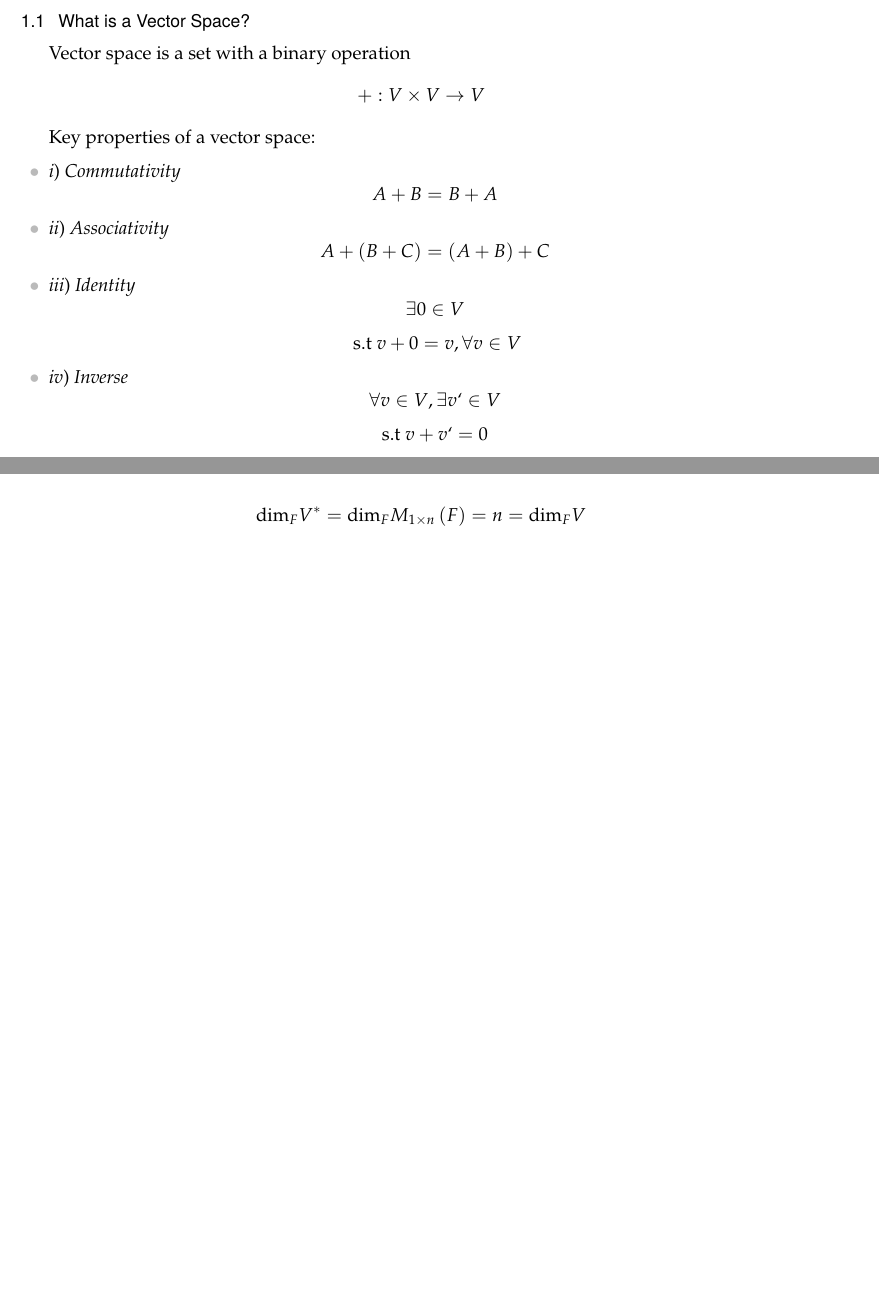
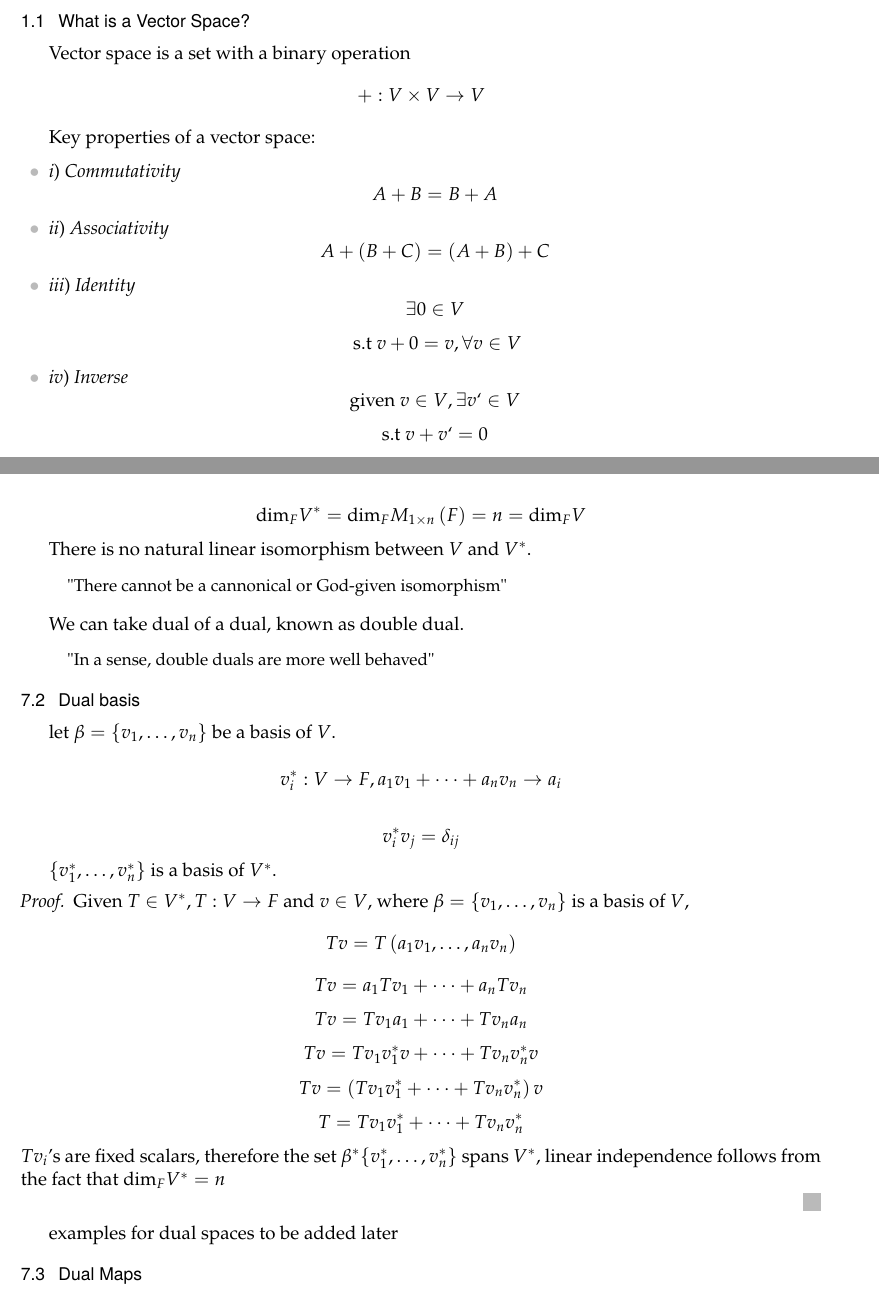
Before and after one commit to Incalculas/Math-Notes, a LaTeX document (Linear Algebra/notes.tex): two parts of pages 2 and 24 of 24, joined at a grey line, cut so that both start at the same text, the shorter picture padded with empty space. Compiled offline with LaTeX, dvips and Ghostscript.

Commit message:
Add files via upload

```diff
--- a/Linear Algebra/notes.tex
+++ b/Linear Algebra/notes.tex
@@ -67,7 +67,7 @@ Key properties of a vector space:
 		\[ \exists 0 \in V \]
 		\[ \text{ s.t } v + 0 = v, \forall v \in V \]
 	\item \textit{iv) Inverse}
-		\[ \forall v \in V, \exists v` \in V \]
+		\[ \text{given } v \in V, \exists v` \in V \]
 		\[ \text{s.t } v + v` = 0 \]
 \end{itemize}
 
@@ -1146,4 +1146,44 @@ We can see that the sum of diagonal elements is clearly 0 and the determinant is
 
 \[ \text{dim}_F V^* = \text{dim}_F M_{1\times n}\l(F\r) = n = \text{dim}_F V \]
 
+There is no natural linear isomorphism between $V$ and $V^*$.
+
+\begin{quote}
+	"There cannot be a cannonical or God-given isomorphism"
+\end{quote}
+
+We can take dual of a dual, known as double dual.
+
+\begin{quote}
+	"In a sense, double duals are more well behaved"
+\end{quote}
+
+\subsection{Dual basis}
+
+let $\b = \{v_1,\dots,v_n\}$ be a basis of $V$.
+
+\[ v_i^*: V\rightarrow F, a_1v_1+\dots + a_nv_n\rightarrow a_i \]
+
+\[ v_i^*v_j = \delta_{ij} \]
+
+$\{v_1^*,\dots,v_n^*\}$ is a basis of $V^*$.
+
+\begin{proof}
+	Given $T \in V^*, T: V\rightarrow F$ and $v\in V$, where $\b = \{v_1,\dots,v_n\}$ is a basis of $V$,
+	\[ Tv = T\l(a_1v_1,\dots,a_nv_n\r) \]
+	\[ Tv = a_1Tv_1 + \dots + a_nTv_n \]
+	\[ Tv = Tv_1a_1 + \dots + Tv_na_n \]
+	\[ Tv = Tv_1v_1^*v + \dots + Tv_nv_n^*v \]
+	\[ Tv = \l(Tv_1v_1^* + \dots + Tv_nv_n^*\r)v \]
+	\[ T = Tv_1v_1^* + \dots + Tv_nv_n^* \]
+	$Tv_i$'s are fixed scalars, therefore the set $\b^*\{v^*_1,\dots,v^*_n\}$ spans $V^*$, linear independence follows from the fact that dim$_FV^*=n$
+
+\end{proof}
+
+examples for dual spaces to be added later
+
+\subsection{Dual Maps}
+
+
+
 \end{document}
```
Also changed, not shown: Linear Algebra/notes.pdf, Linear Algebra/notes.tex (4 more changed lines).
